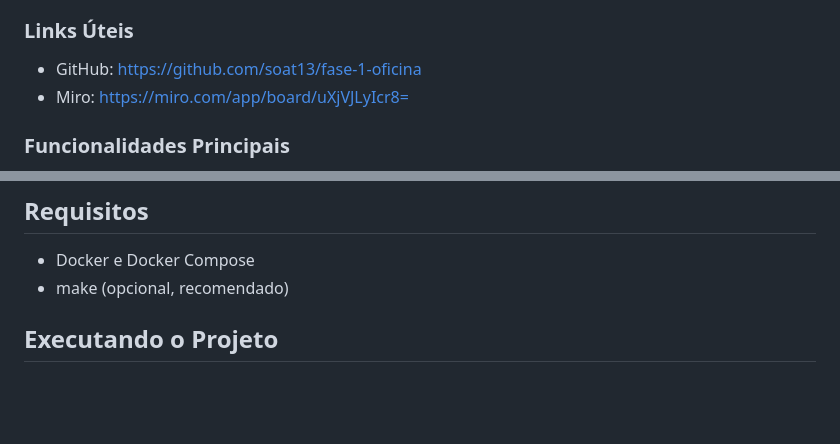
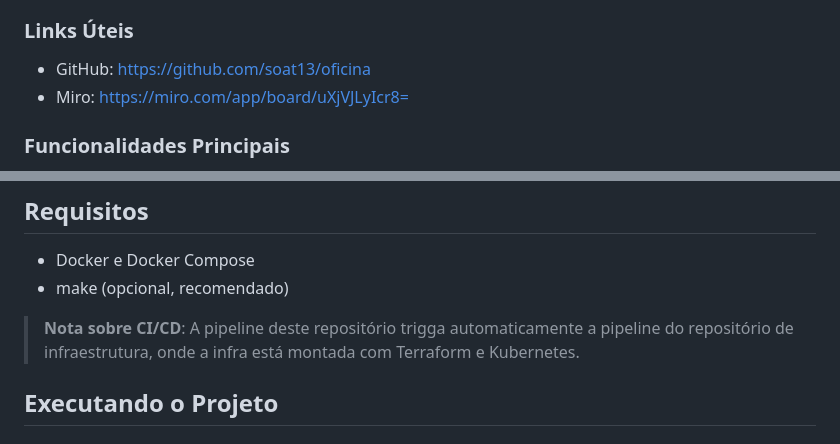
Before and after one commit to soat13/ms-oficina, a Markdown page: README.md, 2 parts joined by grey strips. Drawn GitHub-style; blank space fills up the shorter version.

Commit message:
chore: update README.md

```diff
--- a/README.md
+++ b/README.md
@@ -6,7 +6,7 @@ Sistema de gestão para oficinas mecânicas que automatiza o fluxo completo de a
 
 ### Links Úteis
 
-- GitHub: https://github.com/soat13/fase-1-oficina
+- GitHub: https://github.com/soat13/oficina
 - Miro: https://miro.com/app/board/uXjVJLyIcr8=
 
 ### Funcionalidades Principais
@@ -56,6 +56,8 @@ Diagramas e detalhes arquiteturais: [`docs/architecture.md`](docs/architecture.m
 - Docker e Docker Compose
 - make (opcional, recomendado)
 
+> **Nota sobre CI/CD**: A pipeline deste repositório trigga automaticamente a pipeline do repositório de infraestrutura, onde a infra está montada com Terraform e Kubernetes.
+
 ## Executando o Projeto
 
 ### Com Make
```
